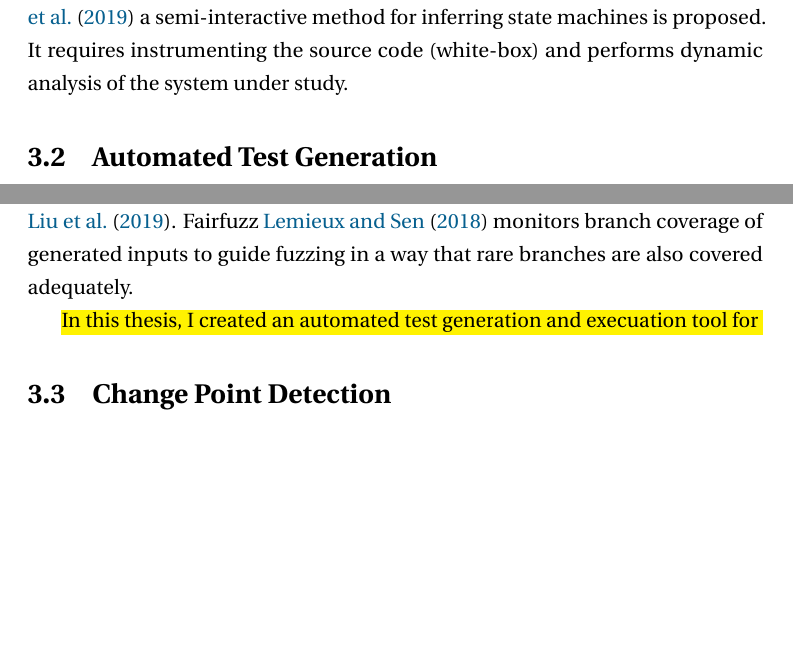
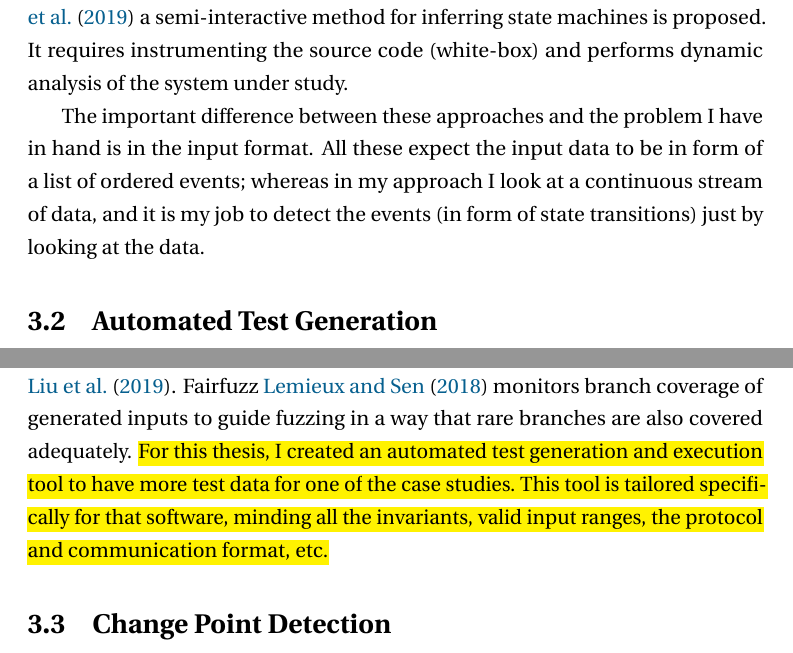
Before and after one commit to MJafarMashhadi/University-of-Calgary-Graduate-Thesis, a LaTeX thesis (thesis.tex, which reads 5_Background.tex): two parts of pages 23 and 24 of 91 before the commit and two parts of pages 23 and 24 of 92 after it, joined at a grey line, cut so that both start at the same text, the shorter picture padded with empty space. Compiled offline with pdfLaTeX; a missing font is replaced by an installed copy or a similar font.

Commit message:
Made a smoother transition in the background and related work.

```diff
--- a/5_Background.tex
+++ b/5_Background.tex
@@ -21,6 +21,8 @@ Krka et al., performed an empirical study on 4 different categories of model inf
 Papadopoulos et al., proposed an active learning method (with repeated interaction with a user) to model a black-box system and generate test data \cite{Papadopoulos2015}.
 In \cite{jafar2019interactive} a semi-interactive method for inferring state machines is proposed. It requires instrumenting the source code (white-box) and performs dynamic analysis of the system under study.
 
+The important difference between these approaches and the problem I have in hand is in the input format. All these expect the input data to be in form of a list of ordered events; whereas in my approach I look at a continuous stream of data, and it is my job to detect the events (in form of state transitions) just by looking at the data.
+
 \section{Automated Test Generation}
 Automated testing is widely researched and ubiquitously used in the industry.
 Software test execution can be automated using the state of practice tools such as JUnit and Pytest. In such automated testing, a developer writes a test code that runs their source code, gives it inputs, and compares its outputs with the expected outputs to verify if the program is behaving correctly. However, in such practices the test generation and design is still manual and only the execution, evaluation and reporting is automated.
@@ -32,8 +34,7 @@ Model-based testing approaches use specification models (inferred or hand crafte
 Search-based testing approaches, use well-known search algorithms such as evolutionary algorithms to generate test cases and test data. Random testing approaches generate randomized input data for testing.
 For example, evo-suite is a widely used test generation tool that uses evolutionary algorithms under the hood \cite{fraser2011evosuite} to generate unit tests for Java applications. DART and Randoop \cite{Godefroid2005DART, pacheco2007randoop} generate random data to test the software. Feedback-directed random test generation is an step of improvement over naïve random test generation techniques \cite{pacheco2007feedback}.
 Fuzz testing is a similar approach to random test generation. DeepFuzz uses fuzzing to generate syntactically valid C code to catch bugs in C compilers \cite{liu2019deepfuzz}. Fairfuzz \cite{lemieux2018fairfuzz} monitors branch coverage of generated inputs to guide fuzzing in a way that rare branches are also covered adequately.
-
-\hl{In this thesis, I created an automated test generation and execuation tool for }
+\hl{For this thesis, I created an automated test generation and execution tool to have more test data for one of the case studies. This tool is tailored specifically for that software, minding all the invariants, valid input ranges, the protocol and communication format, etc.}
 
 
 \section{Change Point Detection}
```
Also changed, not shown: 2_frontmatter.tex (+1 -1 lines).
